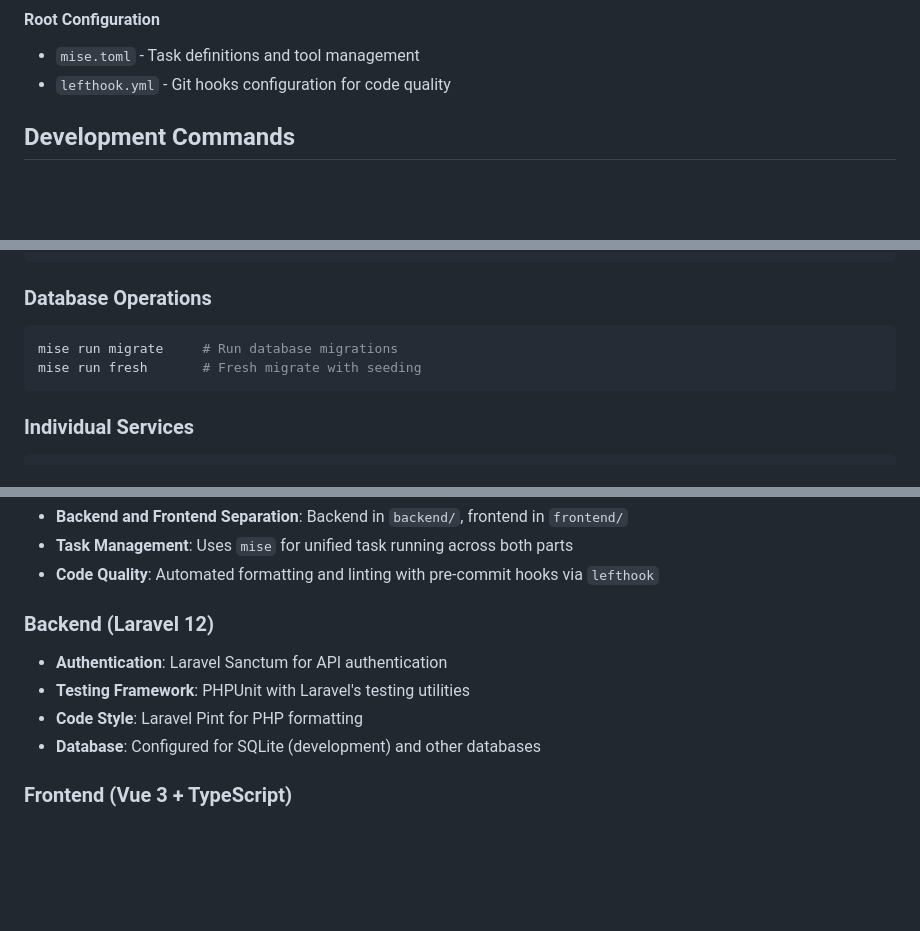
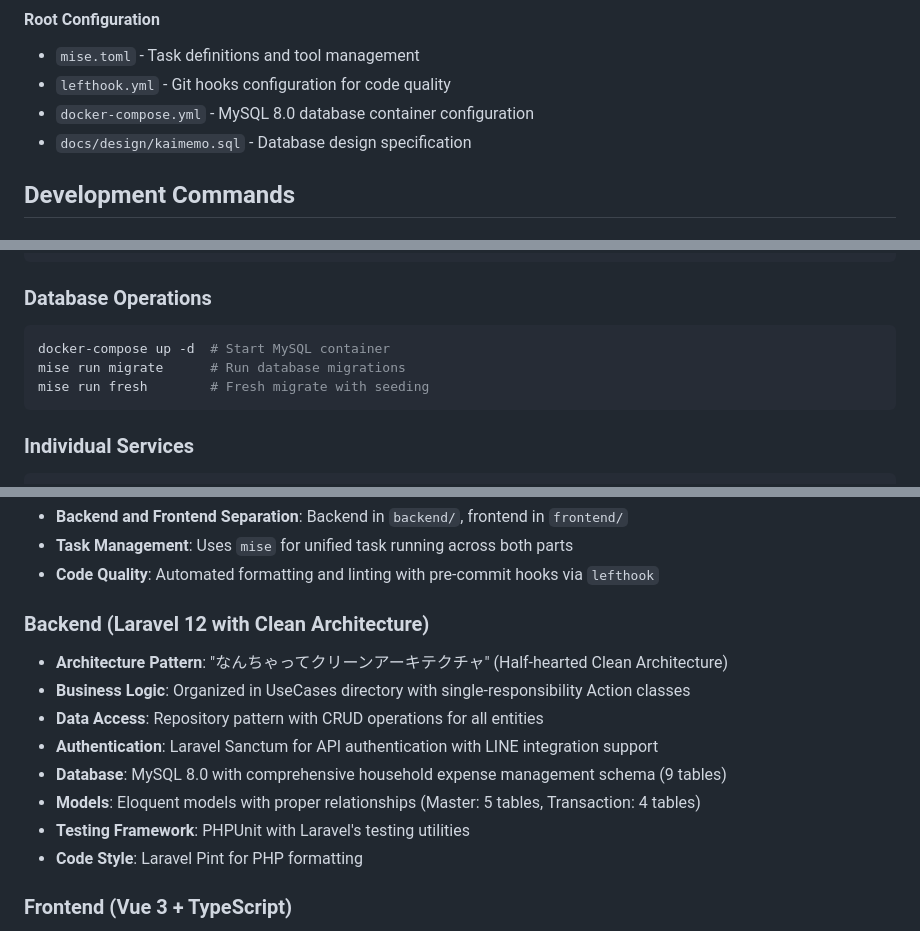
Before and after one commit to myantyuWorld/kaimemo2-laravel, a Markdown page: CLAUDE.md, 3 parts joined by grey strips. Drawn GitHub-style; blank space fills up the shorter version.

````diff
--- a/CLAUDE.md
+++ b/CLAUDE.md
@@ -38,6 +51,8 @@ This is a monorepo with a Laravel 12 backend and Vue 3 + TypeScript frontend usi
 #### Root Configuration
 - `mise.toml` - Task definitions and tool management
 - `lefthook.yml` - Git hooks configuration for code quality
+- `docker-compose.yml` - MySQL 8.0 database container configuration
+- `docs/design/kaimemo.sql` - Database design specification
 
 ## Development Commands
 
@@ -73,8 +88,9 @@ cd frontend && npm run test:unit  # Run frontend tests
 
 ### Database Operations
 ```bash
-mise run migrate     # Run database migrations
-mise run fresh       # Fresh migrate with seeding
+docker-compose up -d  # Start MySQL container
+mise run migrate      # Run database migrations
+mise run fresh        # Fresh migrate with seeding
 ```
 
 ### Individual Services
@@ -110,11 +126,15 @@ npm run format        # Format code
 - **Task Management**: Uses `mise` for unified task running across both parts
 - **Code Quality**: Automated formatting and linting with pre-commit hooks via `lefthook`
 
-### Backend (Laravel 12)
-- **Authentication**: Laravel Sanctum for API authentication
+### Backend (Laravel 12 with Clean Architecture)
+- **Architecture Pattern**: "なんちゃってクリーンアーキテクチャ" (Half-hearted Clean Architecture)
+- **Business Logic**: Organized in UseCases directory with single-responsibility Action classes
+- **Data Access**: Repository pattern with CRUD operations for all entities
+- **Authentication**: Laravel Sanctum for API authentication with LINE integration support
+- **Database**: MySQL 8.0 with comprehensive household expense management schema (9 tables)
+- **Models**: Eloquent models with proper relationships (Master: 5 tables, Transaction: 4 tables)
 - **Testing Framework**: PHPUnit with Laravel's testing utilities
 - **Code Style**: Laravel Pint for PHP formatting
-- **Database**: Configured for SQLite (development) and other databases
 
 ### Frontend (Vue 3 + TypeScript)
 - **Architecture**: Feature-Sliced Design (FSD) for scalable structure
````
Also changed, not shown: other parts of CLAUDE.md (+36 -5 lines).
